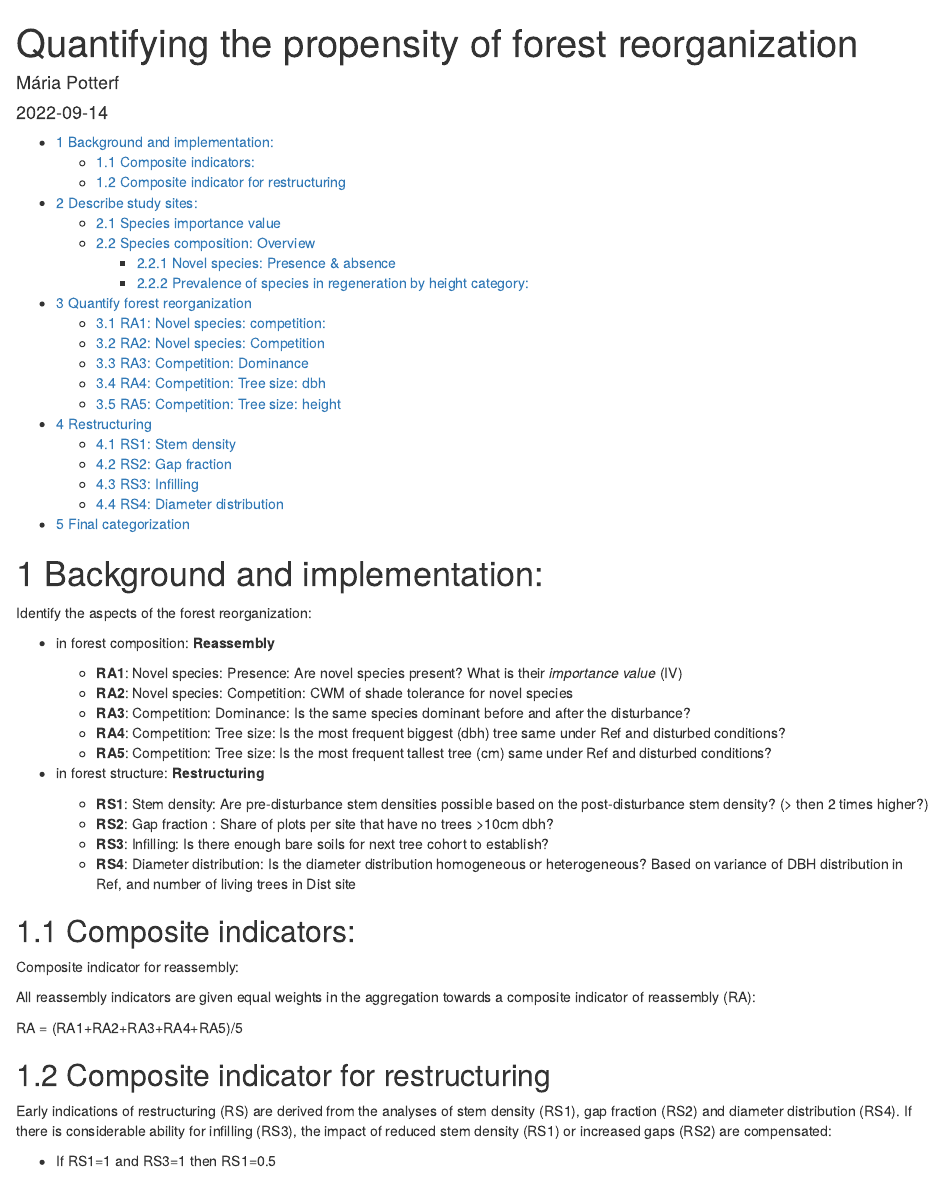
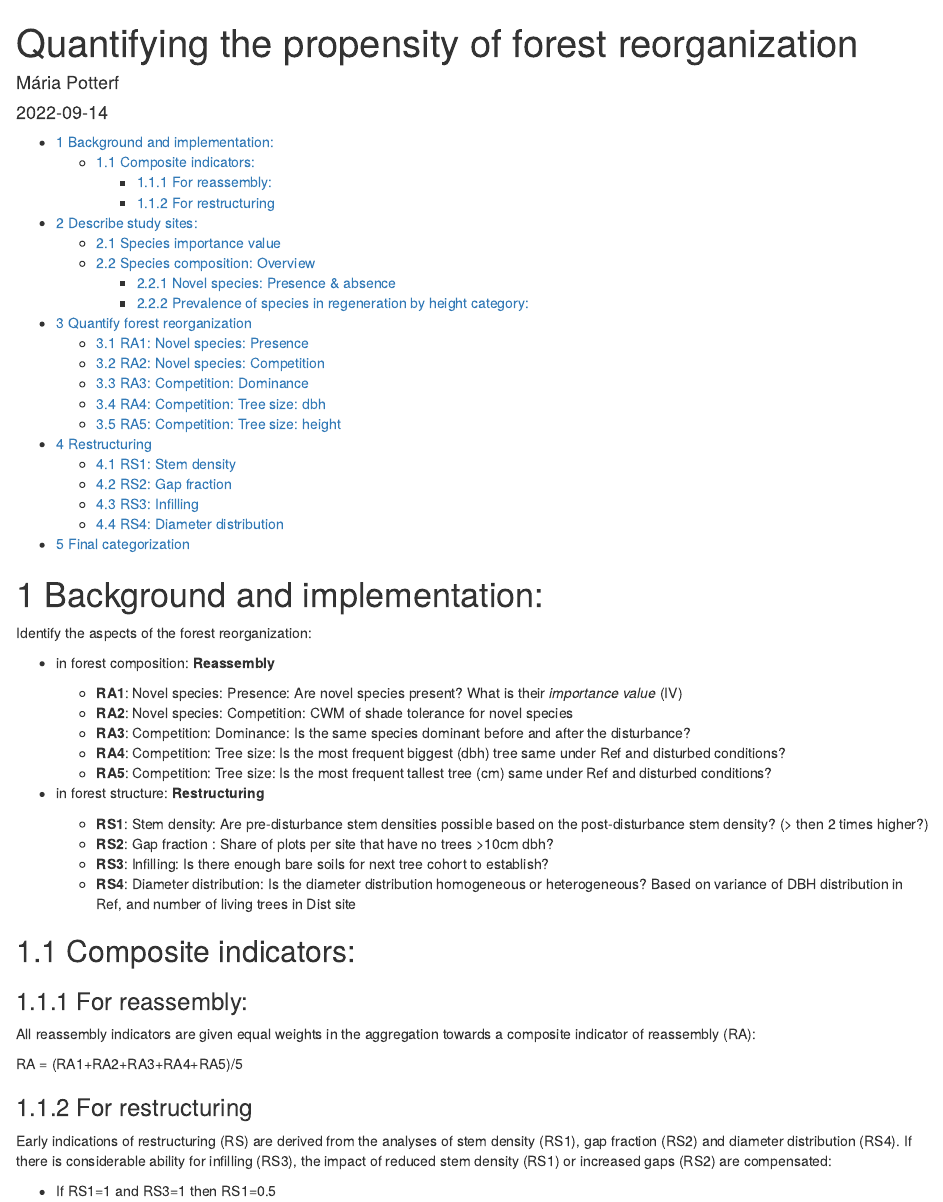
Before and after one commit to mariapotterf/franconia_mortality, an R Markdown document (quantify_forest_reorgan.Rmd): the page in a window 1100 px wide, from its top. Rendered offline with R 4.5, knitr and Pandoc, with nearby package versions; some code elsewhere in the file could not run offline.

Commit message:
corrected name of teh subchapter

```diff
--- a/quantify_forest_reorgan.Rmd
+++ b/quantify_forest_reorgan.Rmd
@@ -46,14 +46,14 @@ Identify the aspects of the forest reorganization:
 
 ## Composite indicators:
 
-Composite indicator for reassembly:
+### For reassembly:
 
 All reassembly indicators are given equal weights in the aggregation towards a composite indicator of reassembly (RA):
 
 RA = (RA1+RA2+RA3+RA4+RA5)/5
 
 
-## Composite indicator for restructuring
+### For restructuring
 
 Early indications of restructuring (RS) are derived from the analyses of stem density (RS1), gap fraction (RS2) and diameter distribution (RS4). If there is considerable ability for infilling (RS3), the impact of reduced stem density (RS1) or increased gaps (RS2) are compensated:
 
```
Also changed, not shown: quantify_forest_reorgan.Rmd (2 more changed lines).
